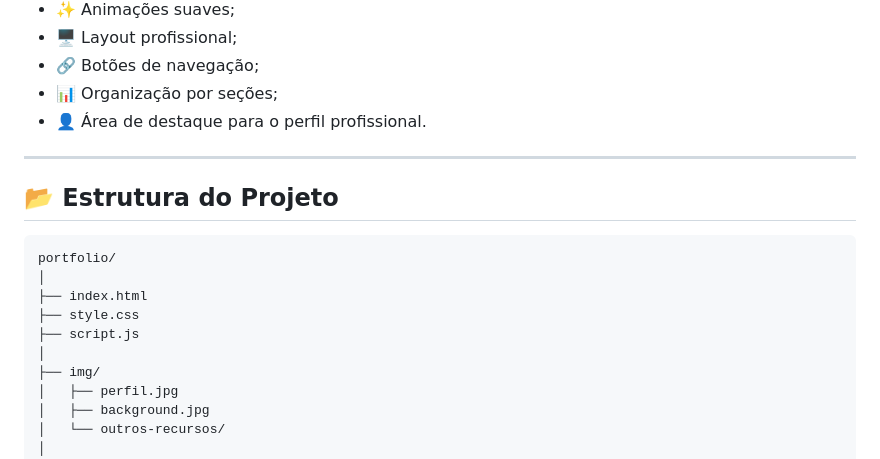
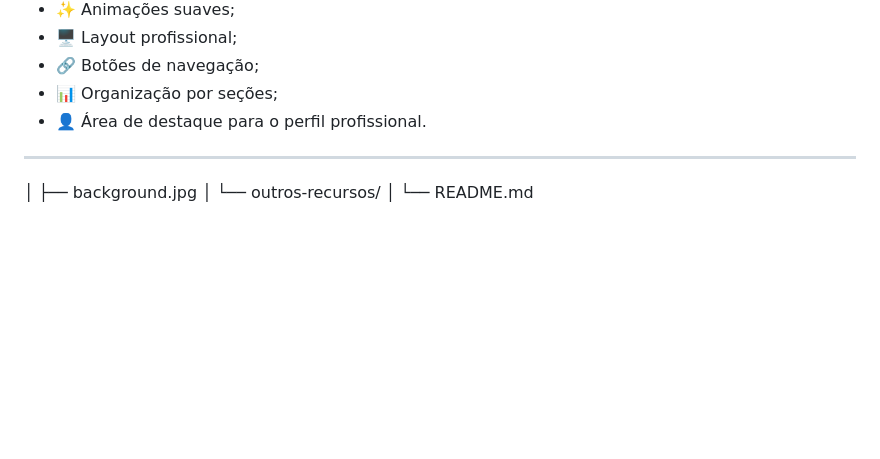
Before and after one commit to Ygordel/Profile-Coach, a Markdown page: README.md, the part around the change. Rendered like a GitHub page; blank space fills up the shorter version.

````diff
--- a/README.md
+++ b/README.md
@@ -119,17 +119,6 @@ A interface utiliza uma identidade visual baseada em tecnologia e inovação, co
 
 ---
 
-## 📂 Estrutura do Projeto
-
-```text
-portfolio/
-│
-├── index.html
-├── style.css
-├── script.js
-│
-├── img/
-│   ├── perfil.jpg
 │   ├── background.jpg
 │   └── outros-recursos/
 │
````
